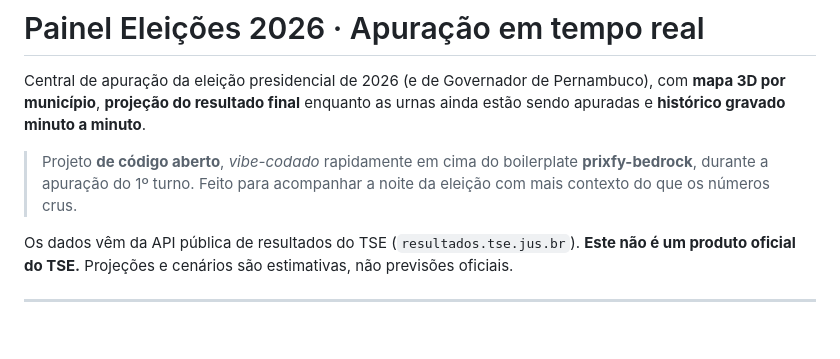
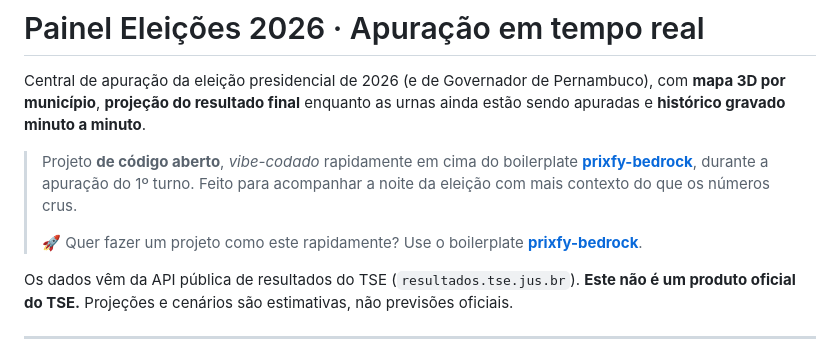
Before and after one commit to matheusopessoa/apura-2026, a Markdown page: README.md, the part around the change. Rendered like a GitHub page; blank space fills up the shorter version.

Commit message:
README: link para o boilerplate prixfy-bedrock
Co-Authored-By: Claude Opus 5.5 <noreply@anthropic.com>

```diff
--- a/README.md
+++ b/README.md
@@ -2,7 +2,9 @@
 
 Central de apuração da eleição presidencial de 2026 (e de Governador de Pernambuco), com **mapa 3D por município**, **projeção do resultado final** enquanto as urnas ainda estão sendo apuradas e **histórico gravado minuto a minuto**.
 
-> Projeto **de código aberto**, *vibe-codado* rapidamente em cima do boilerplate **prixfy-bedrock**, durante a apuração do 1º turno. Feito para acompanhar a noite da eleição com mais contexto do que os números crus.
+> Projeto **de código aberto**, *vibe-codado* rapidamente em cima do boilerplate **[prixfy-bedrock](https://github.com/matheusopessoa/prixfy-bedrock)**, durante a apuração do 1º turno. Feito para acompanhar a noite da eleição com mais contexto do que os números crus.
+>
+> 🚀 Quer fazer um projeto como este rapidamente? Use o boilerplate **[prixfy-bedrock](https://github.com/matheusopessoa/prixfy-bedrock)**.
 
 Os dados vêm da API pública de resultados do TSE (`resultados.tse.jus.br`). **Este não é um produto oficial do TSE.** Projeções e cenários são estimativas, não previsões oficiais.
 
```
